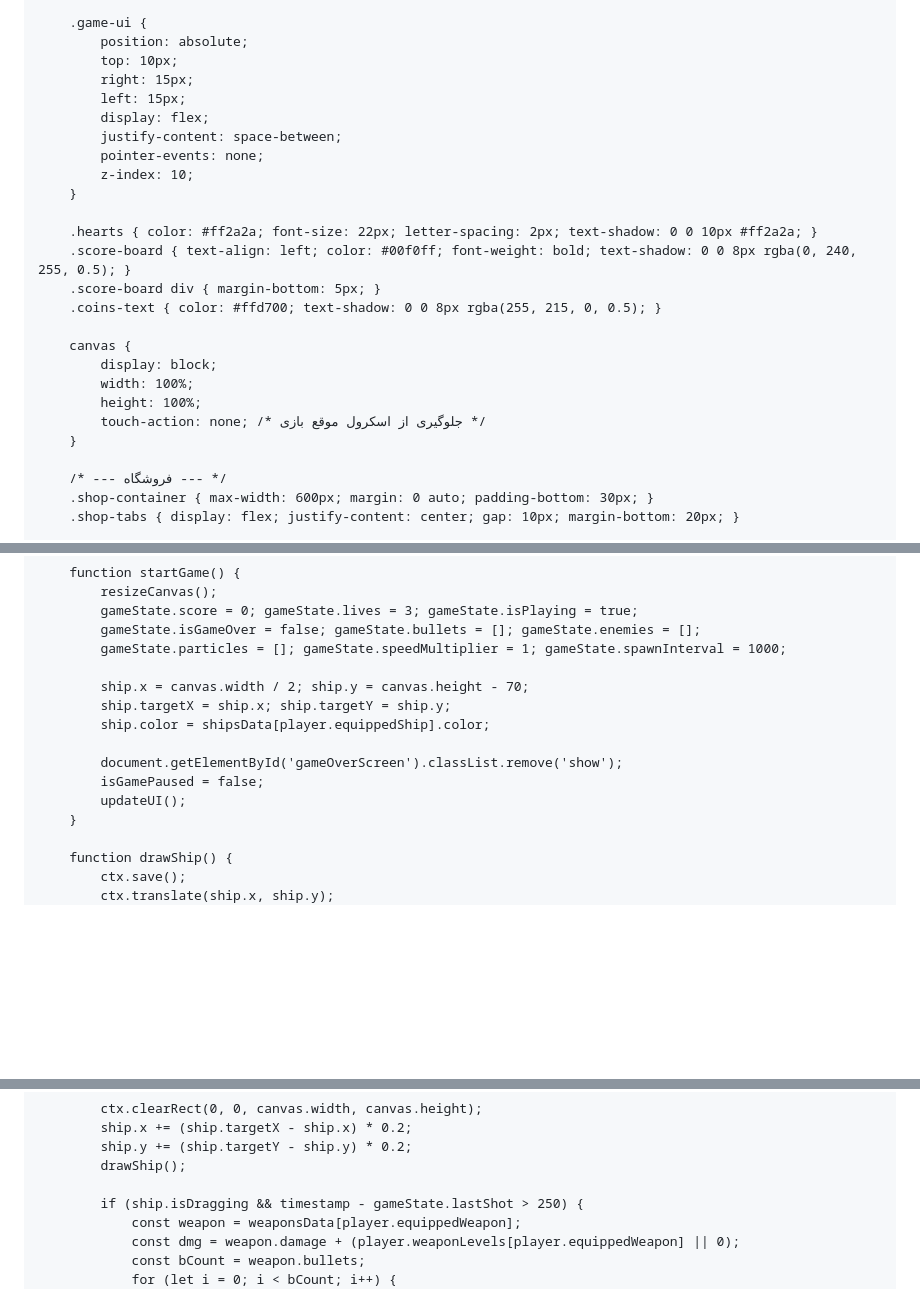
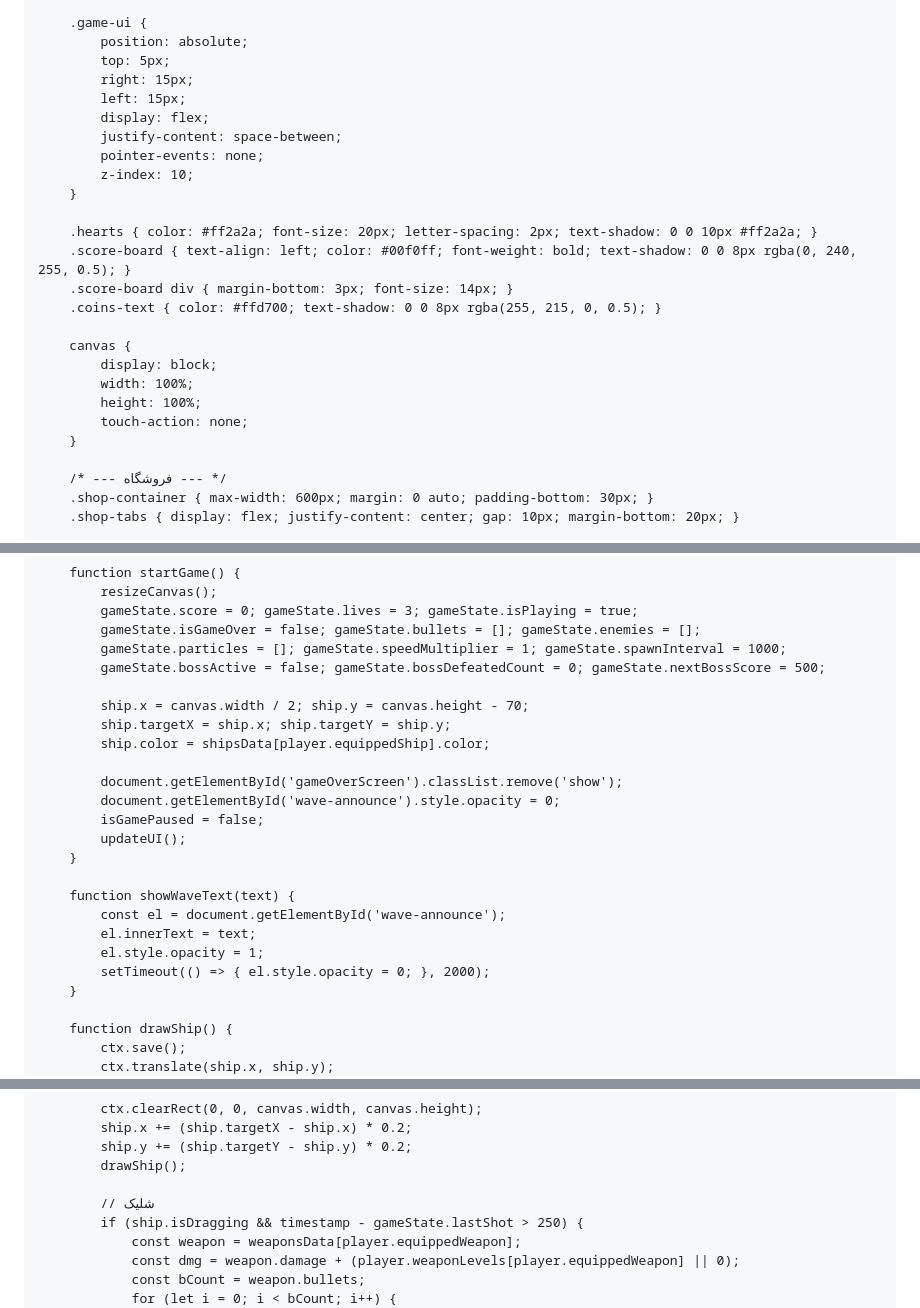
Before and after one commit to APACHI-beep/APACHI, a Markdown page: README.md, 3 parts joined by grey strips. Rendered like a GitHub page; blank space fills up the shorter version.

```diff
--- a/README.md
+++ b/README.md
@@ -83,7 +82,7 @@
 
         .game-ui {
             position: absolute;
-            top: 10px;
+            top: 5px;
             right: 15px;
             left: 15px;
             display: flex;
@@ -92,16 +91,16 @@
             z-index: 10;
         }
 
-        .hearts { color: #ff2a2a; font-size: 22px; letter-spacing: 2px; text-shadow: 0 0 10px #ff2a2a; }
+        .hearts { color: #ff2a2a; font-size: 20px; letter-spacing: 2px; text-shadow: 0 0 10px #ff2a2a; }
         .score-board { text-align: left; color: #00f0ff; font-weight: bold; text-shadow: 0 0 8px rgba(0, 240, 255, 0.5); }
-        .score-board div { margin-bottom: 5px; }
+        .score-board div { margin-bottom: 3px; font-size: 14px; }
         .coins-text { color: #ffd700; text-shadow: 0 0 8px rgba(255, 215, 0, 0.5); }
 
         canvas {
             display: block;
             width: 100%;
             height: 100%;
-            touch-action: none; /* جلوگیری از اسکرول موقع بازی */
+            touch-action: none;
         }
 
         /* --- فروشگاه --- */
@@ -540,14 +550,23 @@
             gameState.score = 0; gameState.lives = 3; gameState.isPlaying = true;
             gameState.isGameOver = false; gameState.bullets = []; gameState.enemies = [];
             gameState.particles = []; gameState.speedMultiplier = 1; gameState.spawnInterval = 1000;
+            gameState.bossActive = false; gameState.bossDefeatedCount = 0; gameState.nextBossScore = 500;
 
             ship.x = canvas.width / 2; ship.y = canvas.height - 70;
             ship.targetX = ship.x; ship.targetY = ship.y;
             ship.color = shipsData[player.equippedShip].color;
 
             document.getElementById('gameOverScreen').classList.remove('show');
+            document.getElementById('wave-announce').style.opacity = 0;
             isGamePaused = false;
             updateUI();
+        }
+
+        function showWaveText(text) {
+            const el = document.getElementById('wave-announce');
+            el.innerText = text;
+            el.style.opacity = 1;
+            setTimeout(() => { el.style.opacity = 0; }, 2000);
         }
 
         function drawShip() {
@@ -606,6 +640,7 @@
             ship.y += (ship.targetY - ship.y) * 0.2;
             drawShip();
 
+            // شلیک
             if (ship.isDragging && timestamp - gameState.lastShot > 250) {
                 const weapon = weaponsData[player.equippedWeapon];
                 const dmg = weapon.damage + (player.weaponLevels[player.equippedWeapon] || 0);
```
Also changed, not shown: other parts of README.md (+90 -22 lines).
